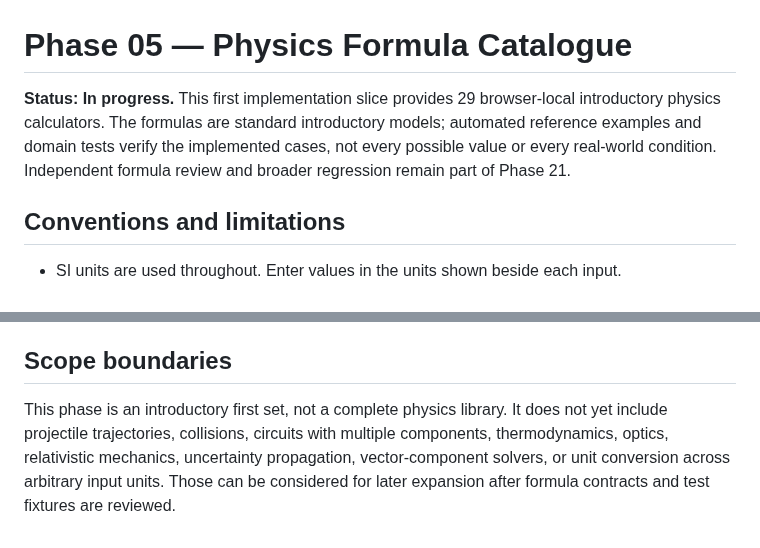
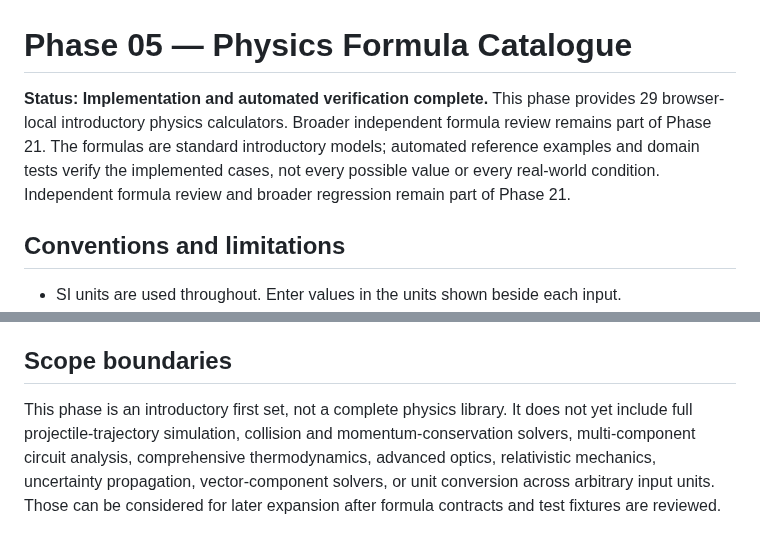
Before and after one commit to clerfit/AllRoundCalc, a Markdown page: docs/PHASE-05-FORMULA-CATALOG.md, 2 parts joined by grey strips. Rendered like a GitHub page.

Commit message:
Sign off Phase 5 implementation and clarify remaining physics scope

```diff
--- a/docs/PHASE-05-FORMULA-CATALOG.md
+++ b/docs/PHASE-05-FORMULA-CATALOG.md
@@ -1,6 +1,6 @@
 # Phase 05 — Physics Formula Catalogue
 
-**Status: In progress.** This first implementation slice provides 29 browser-local introductory physics calculators. The formulas are standard introductory models; automated reference examples and domain tests verify the implemented cases, not every possible value or every real-world condition. Independent formula review and broader regression remain part of Phase 21.
+**Status: Implementation and automated verification complete.** This phase provides 29 browser-local introductory physics calculators. Broader independent formula review remains part of Phase 21. The formulas are standard introductory models; automated reference examples and domain tests verify the implemented cases, not every possible value or every real-world condition. Independent formula review and broader regression remain part of Phase 21.
 
 ## Conventions and limitations
 
@@ -68,4 +68,4 @@ These are reference starting points; Phase 21 should confirm the exact relations
 
 ## Scope boundaries
 
-This phase is an introductory first set, not a complete physics library. It does not yet include projectile trajectories, collisions, circuits with multiple components, thermodynamics, optics, relativistic mechanics, uncertainty propagation, vector-component solvers, or unit conversion across arbitrary input units. Those can be considered for later expansion after formula contracts and test fixtures are reviewed.
+This phase is an introductory first set, not a complete physics library. It does not yet include full projectile-trajectory simulation, collision and momentum-conservation solvers, multi-component circuit analysis, comprehensive thermodynamics, advanced optics, relativistic mechanics, uncertainty propagation, vector-component solvers, or unit conversion across arbitrary input units. Those can be considered for later expansion after formula contracts and test fixtures are reviewed.
```
